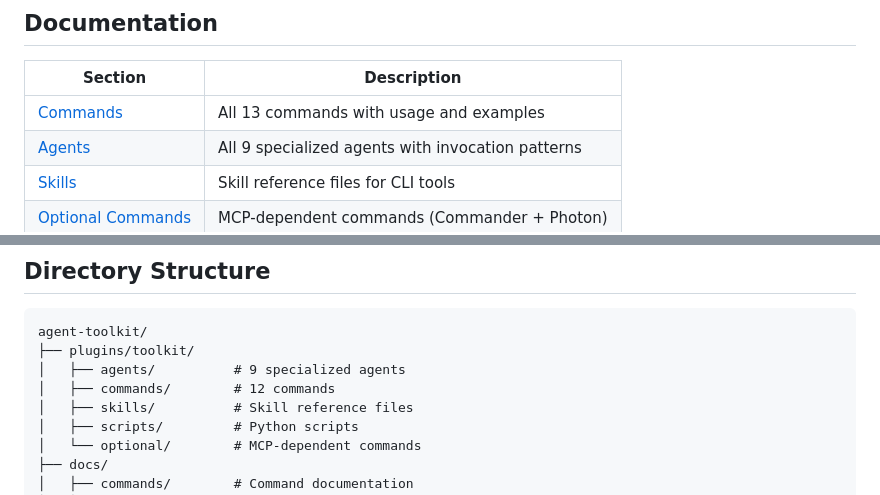
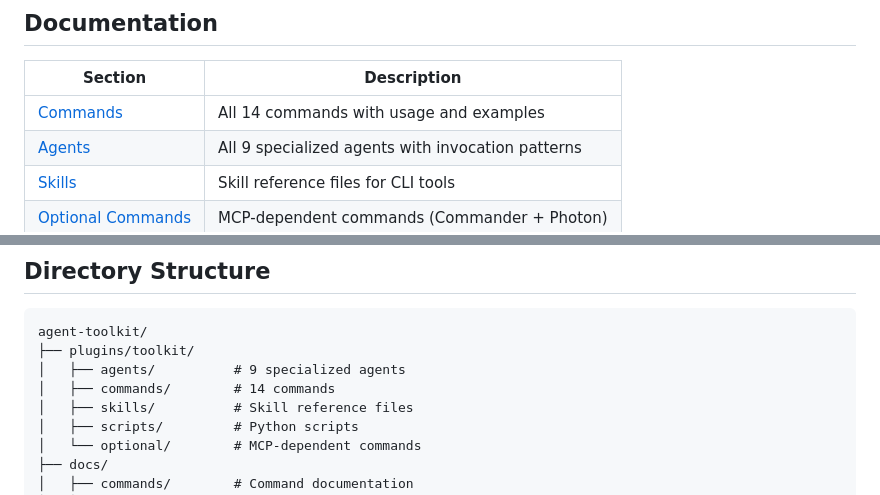
Before and after one commit to ruizrica/toolkit, a Markdown page: README.md, 2 parts joined by grey strips. GitHub-like rendering.

```diff
--- a/README.md
+++ b/README.md
@@ -85,7 +88,7 @@ The toolkit installs a skill file (`~/.claude/skills/just-bash.md`) that teaches
 
 | Section | Description |
 |---------|-------------|
-| [Commands](docs/commands/README.md) | All 13 commands with usage and examples |
+| [Commands](docs/commands/README.md) | All 14 commands with usage and examples |
 | [Agents](docs/agents/README.md) | All 9 specialized agents with invocation patterns |
 | [Skills](docs/skills/README.md) | Skill reference files for CLI tools |
 | [Optional Commands](docs/optional/README.md) | MCP-dependent commands (Commander + Photon) |
@@ -172,7 +197,7 @@ Invoke any agent as a slash command:
 agent-toolkit/
 ├── plugins/toolkit/
 │   ├── agents/          # 9 specialized agents
-│   ├── commands/        # 12 commands
+│   ├── commands/        # 14 commands
 │   ├── skills/          # Skill reference files
 │   ├── scripts/         # Python scripts
 │   └── optional/        # MCP-dependent commands
```
Also changed, not shown: other parts of README.md (+31 -6 lines), docs/commands/README.md (+16 -8 lines).
